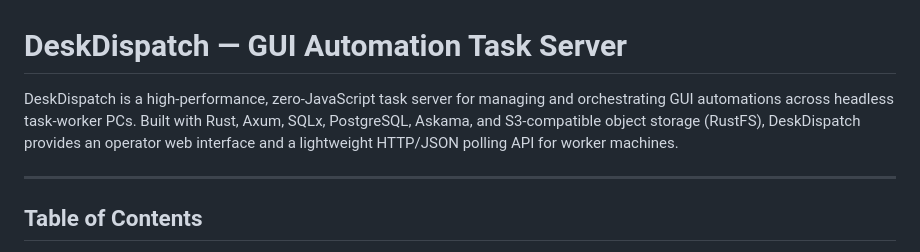
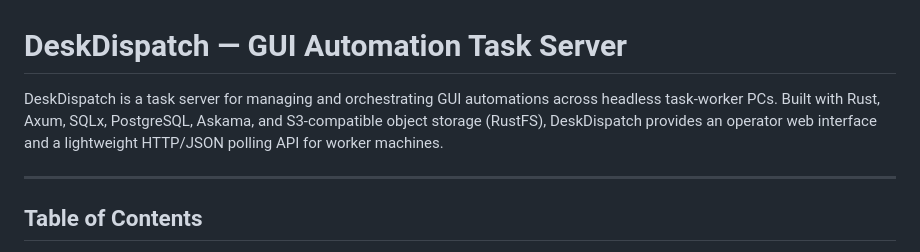
Before and after one commit to jonnygiger/DeskDispatch, a Markdown page: README.md, the part around the change. Rendered like a GitHub page.

```diff
--- a/README.md
+++ b/README.md
@@ -1,6 +1,6 @@
 # DeskDispatch — GUI Automation Task Server
 
-DeskDispatch is a high-performance, zero-JavaScript task server for managing and orchestrating GUI automations across headless task-worker PCs. Built with Rust, Axum, SQLx, PostgreSQL, Askama, and S3-compatible object storage (RustFS), DeskDispatch provides an operator web interface and a lightweight HTTP/JSON polling API for worker machines.
+DeskDispatch is a task server for managing and orchestrating GUI automations across headless task-worker PCs. Built with Rust, Axum, SQLx, PostgreSQL, Askama, and S3-compatible object storage (RustFS), DeskDispatch provides an operator web interface and a lightweight HTTP/JSON polling API for worker machines.
 
 ---
 
```
